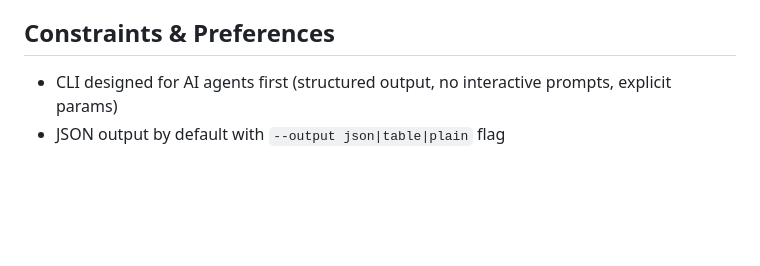
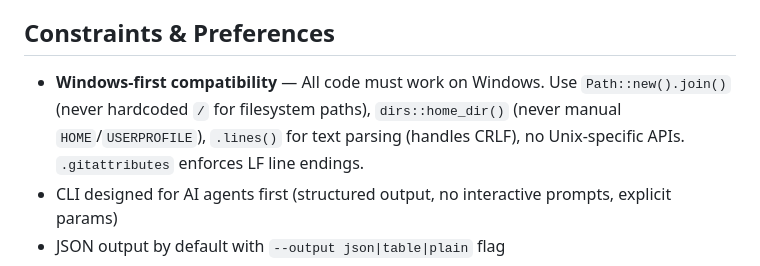
Before and after one commit to cmaneu/fabio, a Markdown page: AGENTS.md, the part around the change. Rendered like a GitHub page; blank space fills up the shorter version.

Commit message:
docs: add Windows-first compatibility as top constraint in AGENTS.md

```diff
--- a/AGENTS.md
+++ b/AGENTS.md
@@ -20,6 +20,7 @@ https://trevinsays.com/p/10-principles-for-agent-native-clis
 10. **Two-way I/O** — Feedback channel (`fabio feedback send/list`); artifact delivery via stdout/file.
 
 ## Constraints & Preferences
+- **Windows-first compatibility** — All code must work on Windows. Use `Path::new().join()` (never hardcoded `/` for filesystem paths), `dirs::home_dir()` (never manual `HOME`/`USERPROFILE`), `.lines()` for text parsing (handles CRLF), no Unix-specific APIs. `.gitattributes` enforces LF line endings.
 - CLI designed for AI agents first (structured output, no interactive prompts, explicit params)
 - JSON output by default with `--output json|table|plain` flag
 - Composable: manage inputs and produce outputs for piping
```
